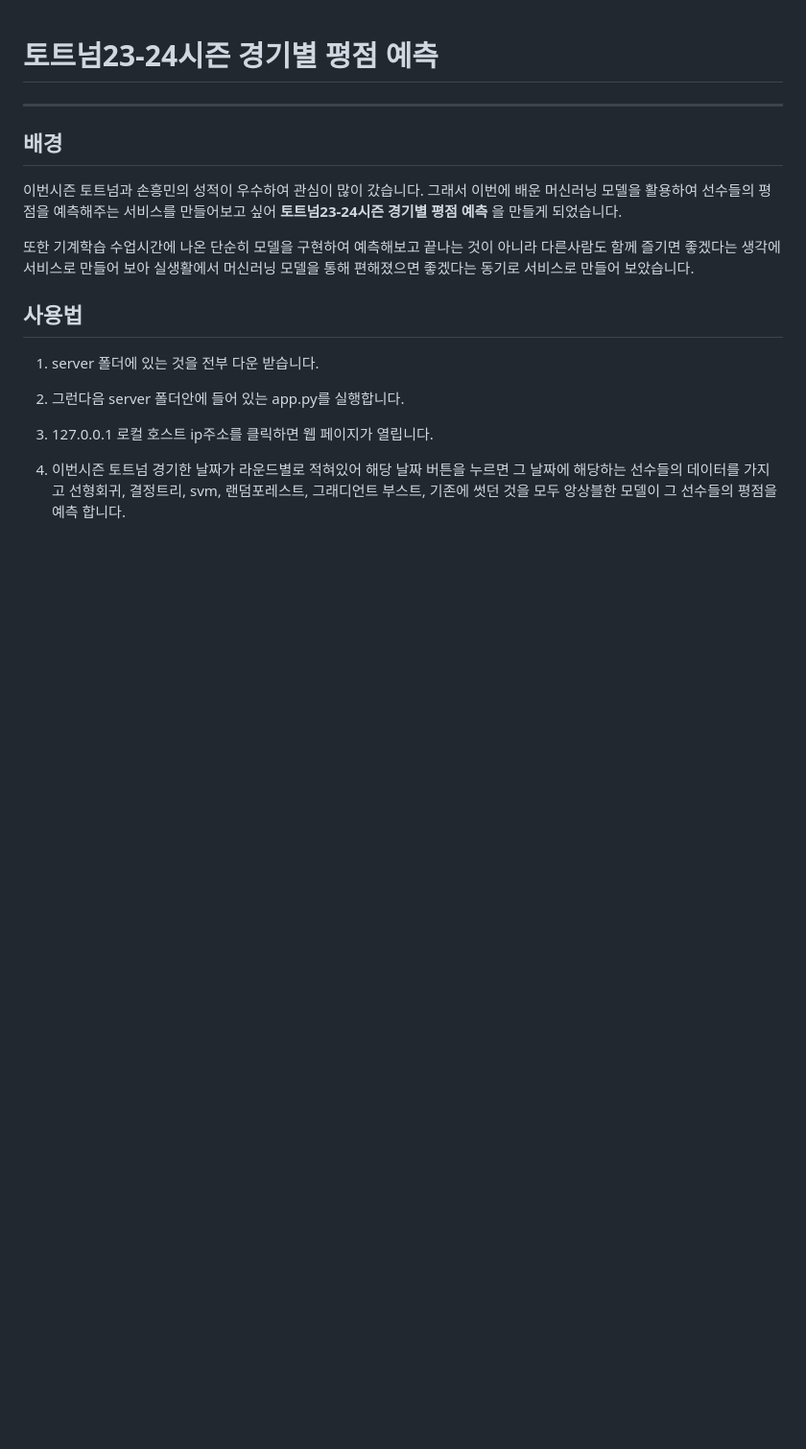
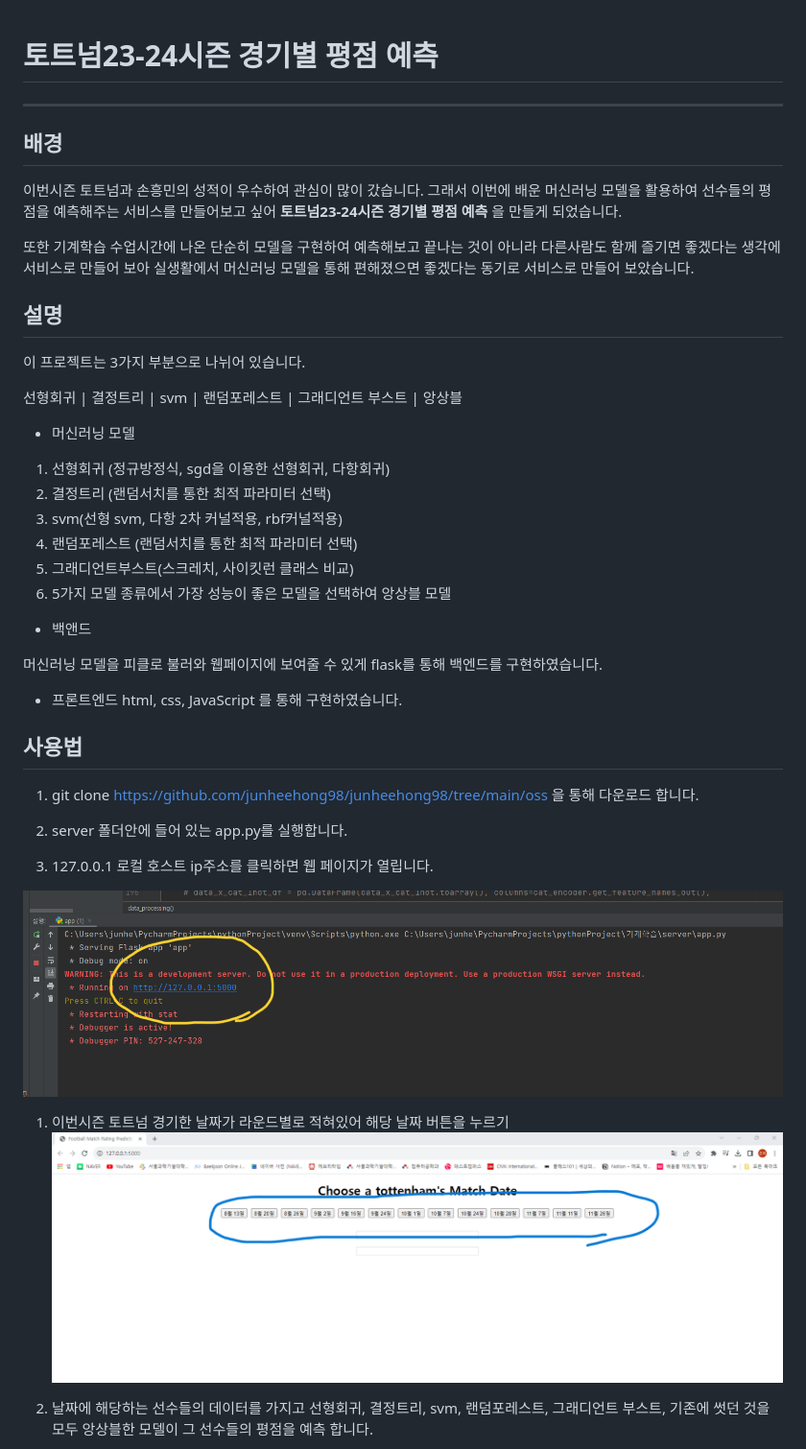
Before and after one commit to junheehong98/junheehong98, a Markdown page: oss/README.md, the part around the change printed below. Shown: that part at 96% size. Rendered like a GitHub page; pictures changed too: oss/1.png (added), oss/2.png (added); blank space fills up the shorter version.

Commit message:
리드미수정

```diff
--- a/oss/README.md
+++ b/oss/README.md
@@ -1,6 +1,13 @@
 # 토트넘23-24시즌 경기별 평점 예측
 
+
+
+
+
 <hr/>
+
+
+
 
 ## 배경
 
@@ -10,21 +17,60 @@
 실생활에서 머신러닝 모델을 통해 편해졌으면 좋겠다는 동기로 서비스로 만들어 보았습니다.
 
 
-## 사용법
-1. server 폴더에 있는 것을 전부 다운 받습니다.
 
 
 
-1. 그런다음 server 폴더안에 들어 있는 app.py를 실행합니다.
+## 설명
+이 프로젝트는 3가지 부분으로 나뉘어 있습니다.
+
+선형회귀 | 결정트리 | svm | 랜덤포레스트 | 그래디언트 부스트 | 앙상블
+
+* 머신러닝 모델
+
+
+1. 선형회귀 (정규방정식, sgd을 이용한 선형회귀, 다항회귀)
+2. 결정트리 (랜덤서치를 통한 최적 파라미터 선택)
+3. svm(선형 svm, 다항 2차 커널적용, rbf커널적용)
+4. 랜덤포레스트 (랜덤서치를 통한 최적 파라미터 선택)
+5. 그래디언트부스트(스크레치, 사이킷런 클래스 비교)
+6. 5가지 모델 종류에서 가장 성능이 좋은 모델을 선택하여 앙상블 모델
+
+
+* 백앤드
+
+머신러닝 모델을 피클로 불러와 웹페이지에 보여줄 수 있게
+flask를 통해 백엔드를 구현하였습니다.
+
+* 프론트엔드
+html, css, JavaScript 를 통해 구현하였습니다.
+
+
+
+
+
+
+
+## 사용법
+
+1. git clone https://github.com/junheehong98/junheehong98/tree/main/oss
+을 통해 다운로드 합니다.
+
+
+1.  server 폴더안에 들어 있는 app.py를 실행합니다.
 
 
 
 1. 127.0.0.1 로컬 호스트 ip주소를 클릭하면 웹 페이지가 열립니다.
 
+![웹페이지 열기](./1.png)
 
 
 
-1. 이번시즌 토트넘 경기한 날짜가 라운드별로 적혀있어 해당 날짜 버튼을 누르면
-그 날짜에 해당하는 선수들의 데이터를 가지고
+
+1. 이번시즌 토트넘 경기한 날짜가 라운드별로 적혀있어 해당 날짜 버튼을 누르기
+![날짜누르기](./2.png)
+
+
+1. 날짜에 해당하는 선수들의 데이터를 가지고
 선형회귀, 결정트리, svm, 랜덤포레스트, 그래디언트 부스트, 기존에 썻던 것을 모두 앙상블한 모델이 그 선수들의 평점을 예측 합니다.
 
```
Also changed, not shown: other parts of oss/README.md (+14 -2 lines), oss/3.png (added), oss/4.png (added), oss/5.png (added).
